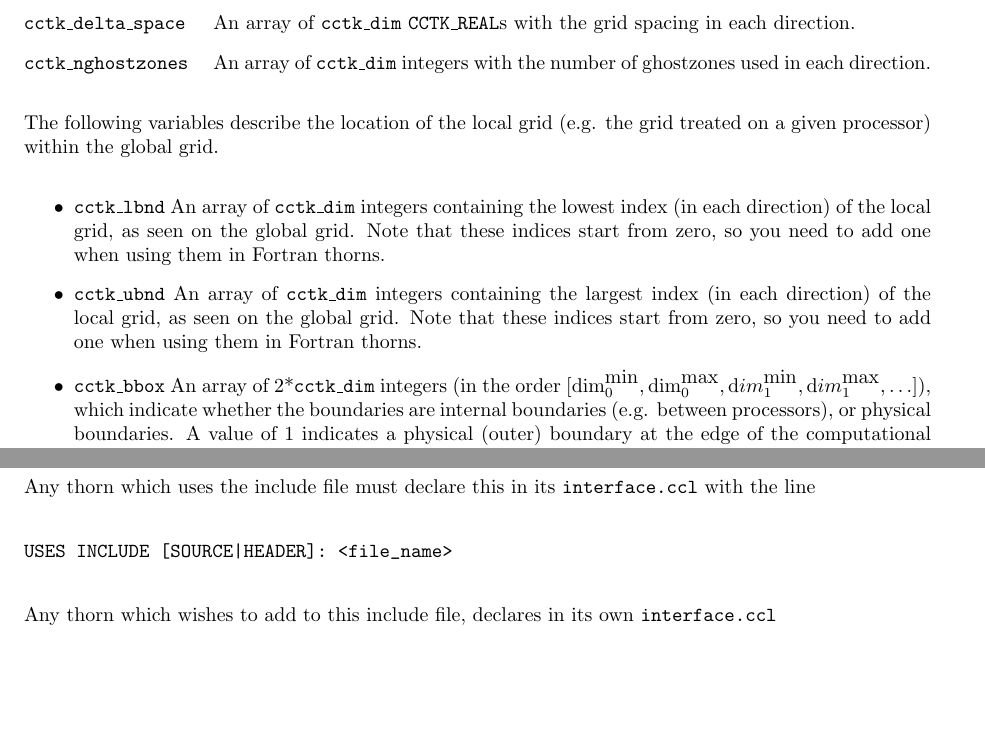
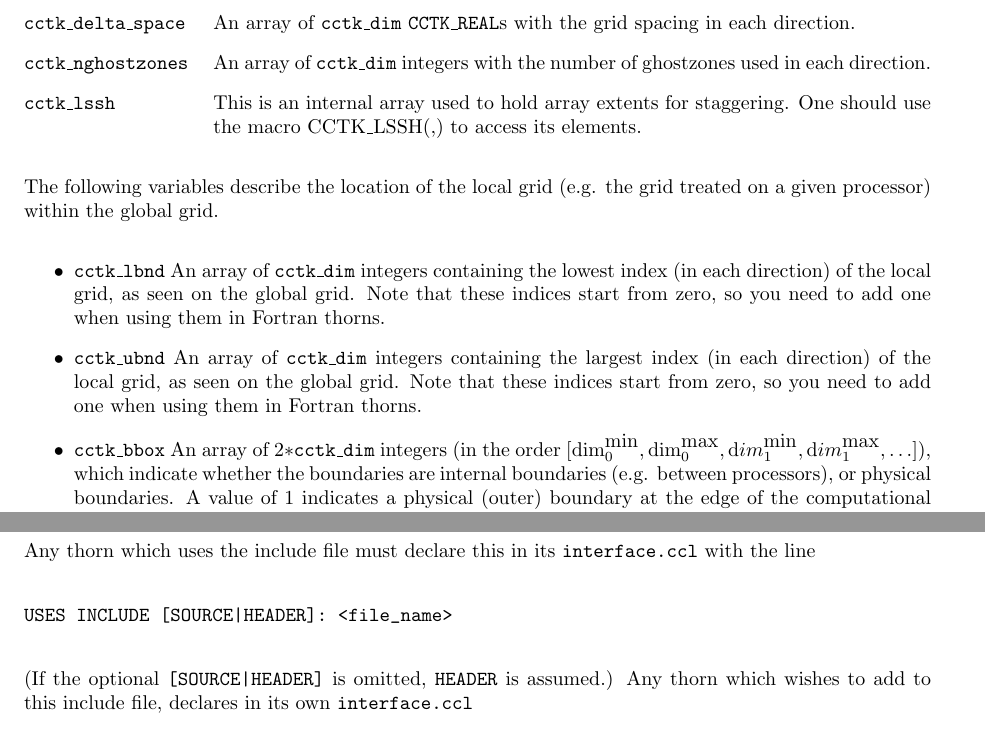
Before and after one commit to max-morris/Cactus, a LaTeX document (doc/UsersGuide/UsersGuide.tex, which reads doc/UsersGuide/ThornWriters.tex): two parts of pages 55 and 79 of 306 before the commit and two parts of pages 55 and 80 of 307 after it, joined at a grey line, cut so that both start at the same text, the shorter picture padded with empty space. Compiled offline with pdfLaTeX.

Commit message:
Uncommented cctk_lssh in "B7.2.3 Cactus Variables" section.  This is a useful reference to the user of staggered grids.
In "2$*${\tt cctk\_dim}", the * must be in math mode to not appear as
a superscript.

State default value for [SOURCE|HEADER] in discussion of using include
files in the interface.ccl.


git-svn-id: https://svn.cactuscode.org/flesh/trunk@2941 17b73243-c579-4c4c-a9d2-2d5706c11dac

```diff
--- a/doc/UsersGuide/ThornWriters.tex
+++ b/doc/UsersGuide/ThornWriters.tex
@@ -1617,7 +1617,10 @@ CCTK\_REAL}s with the grid spacing in each direction.
 %\item [{\tt cctk\_from}] The index value from which the user should start loops.
 %\item [{\tt cctk\_to}] ... end loops.
 %\item [{\tt cctk\_origin\_space}]  The coordinates of the spatial origin?
-%\item [{\tt cctk\_lssh}]  This is an internal array used to hold array extents for staggering.  One should use the macro CCTK_LSSH(,) to access its elements.
+\item [{\tt cctk\_lssh}]  This is an internal array used to hold
+array extents for staggering.  One should use the macro CCTK\_LSSH(,)
+to access its elements.
+
 \end{Lentry}
 
 The following variables describe the location of the local
@@ -1637,7 +1640,7 @@ the global grid.
       start from zero, so you need to add one when using them in
       Fortran thorns.
 \item {\tt cctk\_bbox}
-      An array of 2*{\tt cctk\_dim} integers (in the order
+      An array of 2$*${\tt cctk\_dim} integers (in the order
 	$[{\mbox{dim}}_0^{\mbox{min}}, \mbox{dim}_0^{\mbox{max}},
 	{\mbox dim}_1^{\mbox{min}}, {\mbox dim}_1^{\mbox{max}}, \ldots]$),
       which indicate whether the boundaries are internal boundaries
@@ -3307,6 +3310,7 @@ which uses the include file must declare this in its
 USES INCLUDE [SOURCE|HEADER]: <file_name>
 \end{verbatim}
 
+(If the optional \verb![SOURCE|HEADER]! is omitted, \verb|HEADER| is assumed.)
 Any thorn which wishes to add to this include file,
 declares in its own {\tt interface.ccl}
 
```
